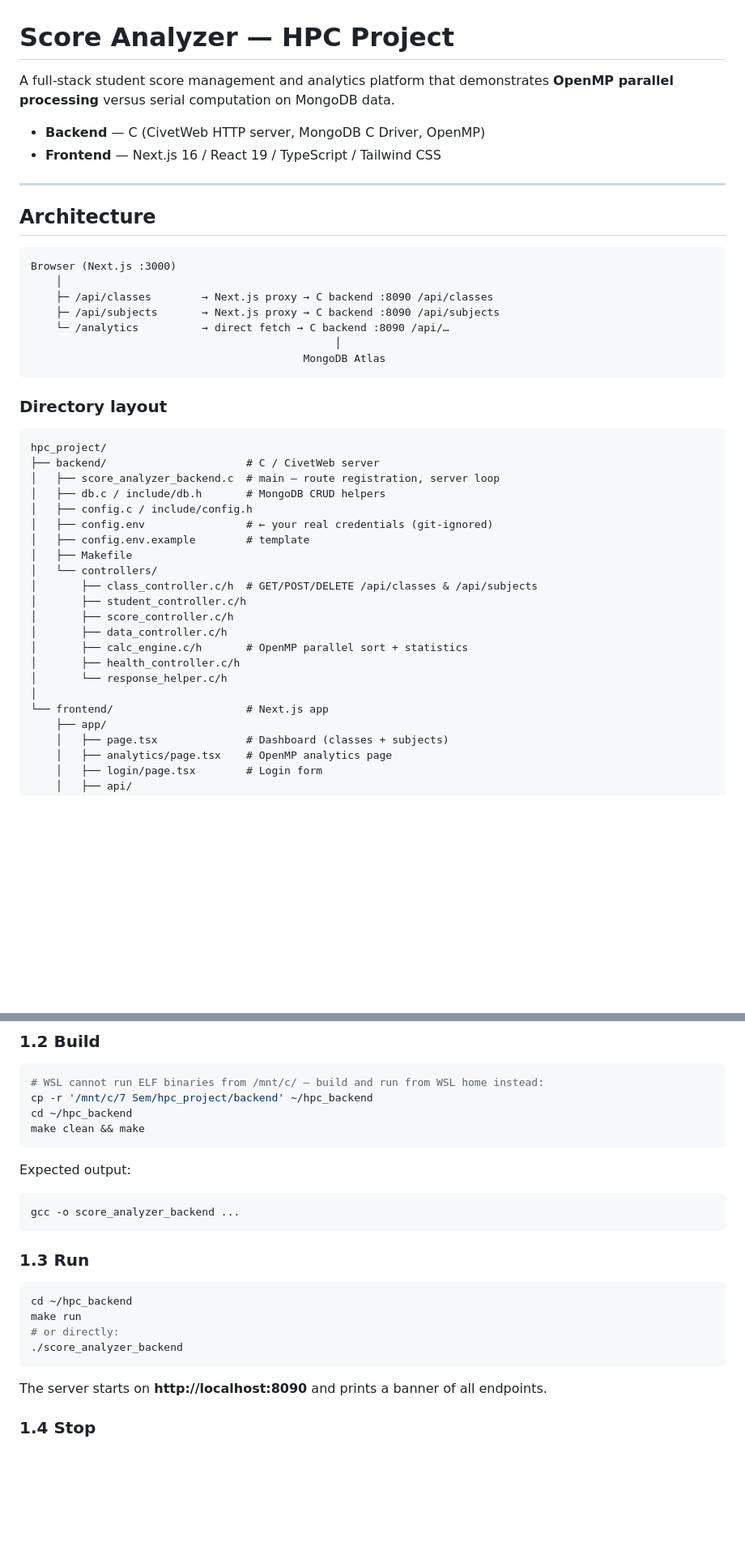
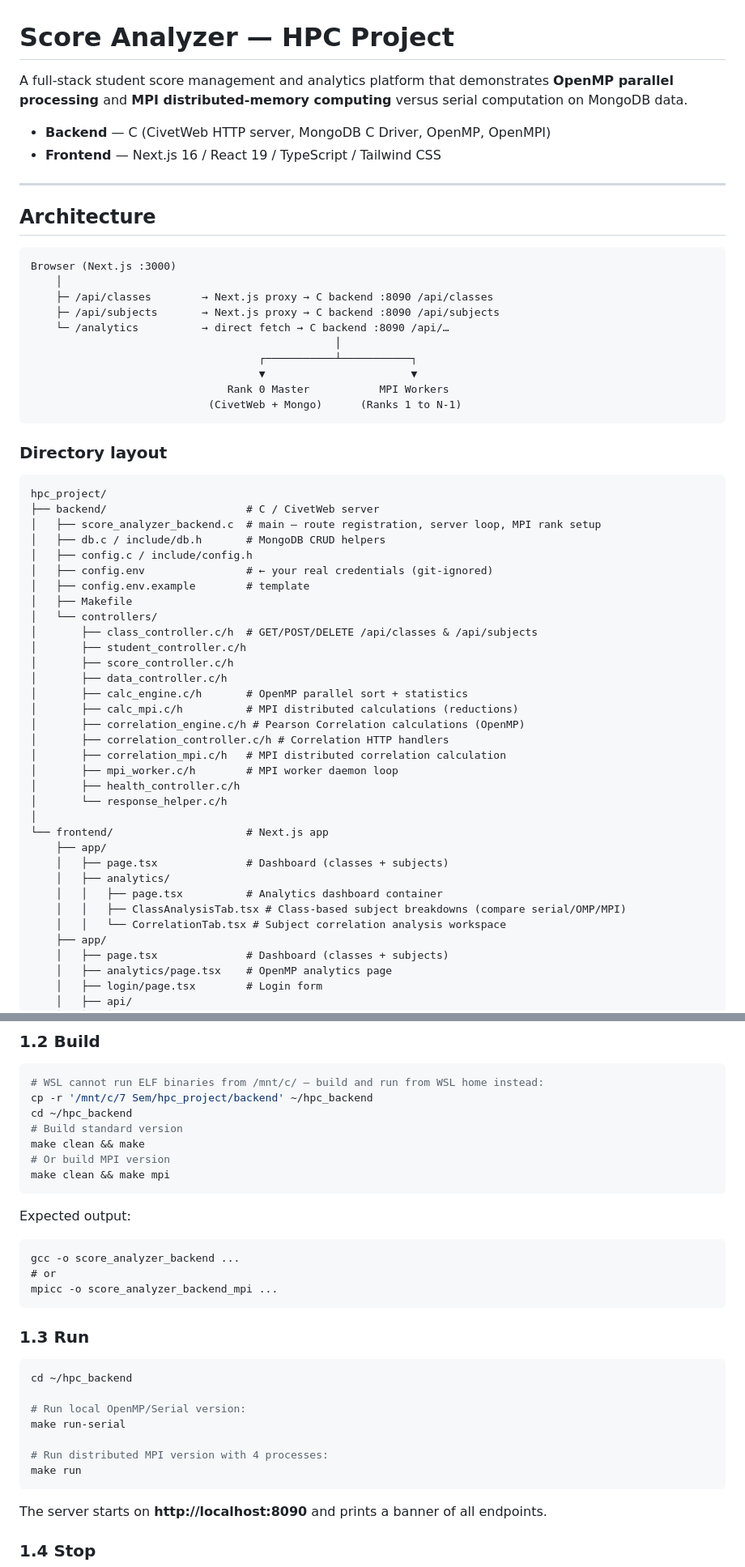
Before and after one commit to Chamodpw2000/hpc_project, a Markdown page: README.md, 2 parts joined by grey strips. Shown at 81% size. Rendered like a GitHub page; blank space fills up the shorter version.

Commit message:
docs: Update README with MPI architecture and worker protocol

````diff
--- a/README.md
+++ b/README.md
@@ -1,8 +1,8 @@
 # Score Analyzer — HPC Project
 
-A full-stack student score management and analytics platform that demonstrates **OpenMP parallel processing** versus serial computation on MongoDB data.
+A full-stack student score management and analytics platform that demonstrates **OpenMP parallel processing** and **MPI distributed-memory computing** versus serial computation on MongoDB data.
 
-- **Backend** — C (CivetWeb HTTP server, MongoDB C Driver, OpenMP)
+- **Backend** — C (CivetWeb HTTP server, MongoDB C Driver, OpenMP, OpenMPI)
 - **Frontend** — Next.js 16 / React 19 / TypeScript / Tailwind CSS
 
 ---
@@ -16,7 +16,10 @@ Browser (Next.js :3000)
     ├─ /api/subjects       → Next.js proxy → C backend :8090 /api/subjects
     └─ /analytics          → direct fetch → C backend :8090 /api/…
                                                 │
-                                           MongoDB Atlas
+                                    ┌───────────┴───────────┐
+                                    ▼                       ▼
+                               Rank 0 Master           MPI Workers
+                            (CivetWeb + Mongo)      (Ranks 1 to N-1)
 ```
 
 ### Directory layout
@@ -24,7 +27,7 @@ Browser (Next.js :3000)
 ```
 hpc_project/
 ├── backend/                      # C / CivetWeb server
-│   ├── score_analyzer_backend.c  # main – route registration, server loop
+│   ├── score_analyzer_backend.c  # main – route registration, server loop, MPI rank setup
 │   ├── db.c / include/db.h       # MongoDB CRUD helpers
 │   ├── config.c / include/config.h
 │   ├── config.env                # ← your real credentials (git-ignored)
@@ -36,10 +39,21 @@ hpc_project/
 │       ├── score_controller.c/h
 │       ├── data_controller.c/h
 │       ├── calc_engine.c/h       # OpenMP parallel sort + statistics
+│       ├── calc_mpi.c/h          # MPI distributed calculations (reductions)
+│       ├── correlation_engine.c/h # Pearson Correlation calculations (OpenMP)
+│       ├── correlation_controller.c/h # Correlation HTTP handlers
+│       ├── correlation_mpi.c/h   # MPI distributed correlation calculation
+│       ├── mpi_worker.c/h        # MPI worker daemon loop
 │       ├── health_controller.c/h
 │       └── response_helper.c/h
 │
 └── frontend/                     # Next.js app
+    ├── app/
+    │   ├── page.tsx              # Dashboard (classes + subjects)
+    │   ├── analytics/
+    │   │   ├── page.tsx          # Analytics dashboard container
+    │   │   ├── ClassAnalysisTab.tsx # Class-based subject breakdowns (compare serial/OMP/MPI)
+    │   │   └── CorrelationTab.tsx # Subject correlation analysis workspace
     ├── app/
     │   ├── page.tsx              # Dashboard (classes + subjects)
     │   ├── analytics/page.tsx    # OpenMP analytics page
@@ -106,22 +121,30 @@ PORT=8090
 # WSL cannot run ELF binaries from /mnt/c/ — build and run from WSL home instead:
 cp -r '/mnt/c/7 Sem/hpc_project/backend' ~/hpc_backend
 cd ~/hpc_backend
+# Build standard version
 make clean && make
+# Or build MPI version
+make clean && make mpi
 ```
 
 Expected output:
 
 ```
 gcc -o score_analyzer_backend ...
+# or
+mpicc -o score_analyzer_backend_mpi ...
 ```
 
 ### 1.3 Run
 
 ```bash
 cd ~/hpc_backend
+
+# Run local OpenMP/Serial version:
+make run-serial
+
+# Run distributed MPI version with 4 processes:
 make run
-# or directly:
-./score_analyzer_backend
 ```
 
 The server starts on **http://localhost:8090** and prints a banner of all endpoints.
````
Also changed, not shown: other parts of README.md (+29 -7 lines).
